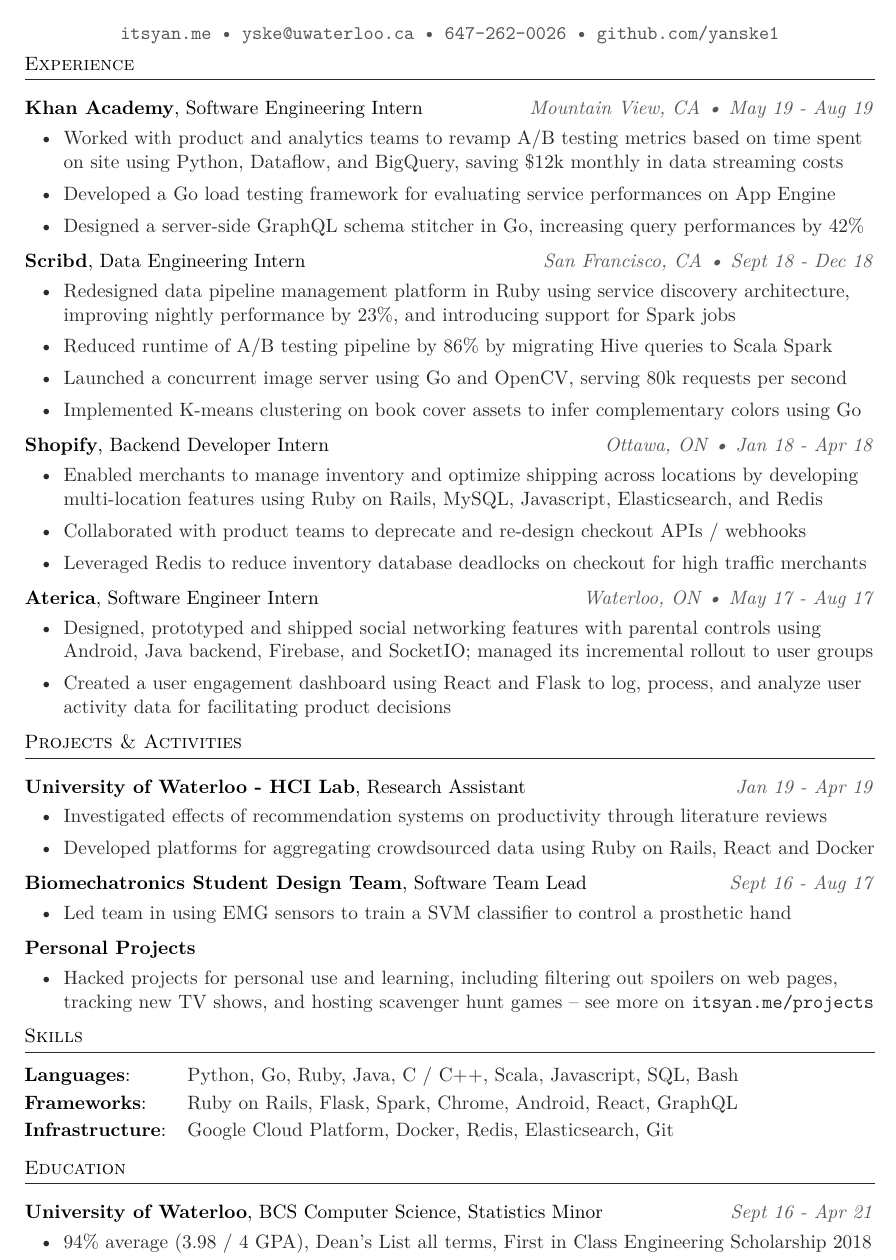
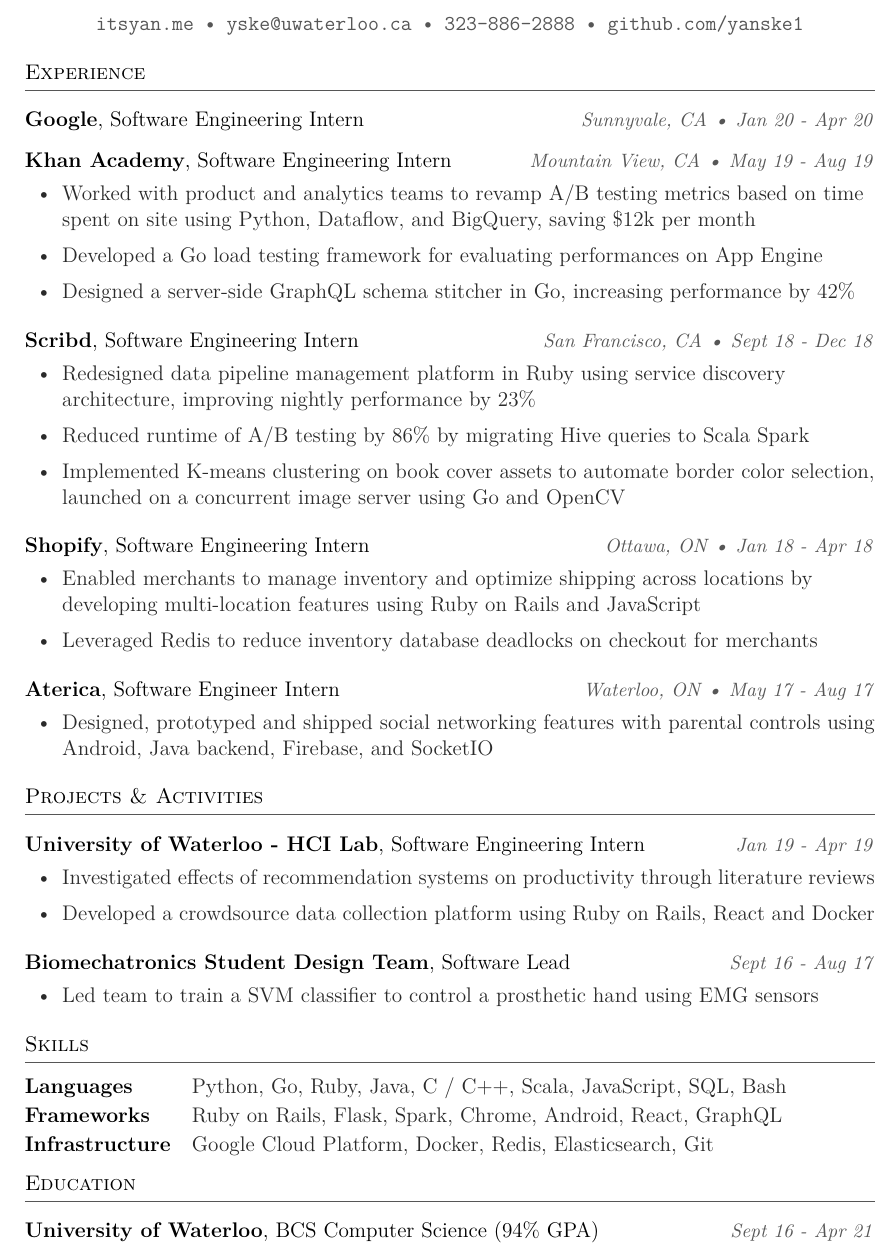
Before and after one commit to yanske/yanske1.github.io, a LaTeX CV (_tex/resume.tex): part of the page, cut so that both start at the same text. Compiled offline with pdfLaTeX.

Commit message:
Update bio / resume

```diff
--- a/_tex/resume.tex
+++ b/_tex/resume.tex
@@ -1,4 +1,4 @@
-\documentclass[a4paper, 11pt, hidelinks]{article}
+\documentclass[a4paper, 12pt, hidelinks]{article}
     \usepackage{fullpage}
     \usepackage{amsmath}
     \usepackage{amssymb}
@@ -53,82 +49,73 @@
 \begin{document}
 \vspace*{-35pt}
 \begin{center}
-	\text{\fontsize{35}{40} \selectfont \color{bigtext}{Yan Ke}}\\
+	\text{\fontsize{36}{40} \selectfont \color{bigtext}{Yan Ke}}\\
     \vspace{10pt}
     \color{weaktext}
     \texttt{\href{http://www.itsyan.me}{itsyan.me} •
     \href{mailto:yske@uwaterloo.ca}{yske@uwaterloo.ca} •
-    647-262-0026 •
+    323-886-2888 •
     \href{http://www.github.com/yanske1}{github.com/yanske1}}
 \end{center}
-\vspace{-2pt}
 
 \header{Experience}
+
+\jobheader{Google}{Software Engineering Intern}{Sunnyvale, CA}{Jan 20 - Apr 20}
+\vspace{6mm}
+
 \jobheader{Khan Academy}{Software Engineering Intern}{Mountain View, CA}{May 19 - Aug 19}
-\begin{itemize}[leftmargin=2em] \itemsep 1pt
+\begin{itemize}[leftmargin=1.8em] \itemsep 1pt \color{bodytext}
     \item Worked with product and analytics teams to revamp A/B testing metrics based on time spent on site
-    using Python, Dataflow, and BigQuery, saving \$12k monthly in data streaming costs
-    \item Developed a Go load testing framework for evaluating service performances on App Engine
-    \item Designed a server-side GraphQL schema stitcher in Go, increasing query performances by 42\%
+    using Python, Dataflow, and BigQuery, saving \$12k per month
+    \item Developed a Go load testing framework for evaluating performances on App Engine
+    \item Designed a server-side GraphQL schema stitcher in Go, increasing performance by 42\%
 \end{itemize}
 
-\jobheader{Scribd}{Data Engineering Intern}{San Francisco, CA}{Sept 18 - Dec 18}
-\begin{itemize}[leftmargin=2em] \itemsep 1pt \color{bodytext}
+\jobheader{Scribd}{Software Engineering Intern}{San Francisco, CA}{Sept 18 - Dec 18}
+\begin{itemize}[leftmargin=1.8em] \itemsep 1pt \color{bodytext}
 	\item Redesigned data pipeline management platform in Ruby using service discovery architecture,
-    improving nightly performance by 23\%, and introducing support for Spark jobs
-	\item Reduced runtime of A/B testing pipeline by 86\% by migrating Hive queries to Scala Spark
-	\item Launched a concurrent image server using Go and OpenCV, serving 80k requests per second
-	\item Implemented K-means clustering on book cover assets to infer complementary colors using Go
+    improving nightly performance by 23\%
+	\item Reduced runtime of A/B testing by 86\% by migrating Hive queries to Scala Spark
+	\item Implemented K-means clustering on book cover assets to automate border color selection,
+    launched on a concurrent image server using Go and OpenCV
 \end{itemize}
 
-\jobheader{Shopify}{Backend Developer Intern}{Ottawa, ON}{Jan 18 - Apr 18}
-\begin{itemize}[leftmargin=2em] \itemsep 1pt \color{bodytext}
+\jobheader{Shopify}{Software Engineering Intern}{Ottawa, ON}{Jan 18 - Apr 18}
+\begin{itemize}[leftmargin=1.8em] \itemsep 1pt \color{bodytext}
 	\item Enabled merchants to manage inventory and optimize shipping across locations by developing
-    multi-location features using Ruby on Rails, MySQL, Javascript, Elasticsearch, and Redis
-	\item Collaborated with product teams to deprecate and re-design checkout APIs / webhooks
-	\item Leveraged Redis to reduce inventory database deadlocks on checkout for high traffic merchants
+    multi-location features using Ruby on Rails and JavaScript
+	\item Leveraged Redis to reduce inventory database deadlocks on checkout for merchants
 \end{itemize}
 
 \jobheader{Aterica}{Software Engineer Intern}{Waterloo, ON}{May 17 - Aug 17}
-\begin{itemize}[leftmargin=2em] \itemsep 1pt \color{bodytext}
+\begin{itemize}[leftmargin=1.8em] \itemsep 1pt \color{bodytext}
 	\item Designed, prototyped and shipped social networking features with parental controls using Android,
-    Java backend, Firebase, and SocketIO; managed its incremental rollout to user groups
-	\item Created a user engagement dashboard using React and Flask to log, process, and analyze user activity
-    data for facilitating product decisions
+    Java backend, Firebase, and SocketIO
 \end{itemize}
 
 \header{Projects \& Activities}
-\nolocheader{University of Waterloo - HCI Lab}{Research Assistant}{Jan 19 - Apr 19}
-\begin{itemize}[leftmargin=2em] \itemsep 1pt \color{bodytext}
-    \item Investigated effects of recommendation systems on productivity through literature reviews
-    \item Developed platforms for aggregating crowdsourced data using Ruby on Rails, React and Docker
+
+\nolocheader{University of Waterloo - HCI Lab}{Software Engineering Intern}{Jan 19 - Apr 19}
+\begin{itemize}[leftmargin=1.8em] \itemsep 1pt \color{bodytext}
+	\item Investigated effects of recommendation systems on productivity through literature reviews
+	\item Developed a crowdsource data collection platform using Ruby on Rails, React and Docker
 \end{itemize}
 
-\nolocheader{Biomechatronics Student Design Team}{Software Team Lead}{Sept 16 - Aug 17}
-\begin{itemize}[leftmargin=2em] \itemsep 1pt \color{bodytext}
-    \item Led team in using EMG sensors to train a SVM classifier to control a prosthetic hand
-\end{itemize}
-
-\minheader{Personal Projects}
-\begin{itemize}[leftmargin=2em] \itemsep 1pt \color{bodytext}
-    \item Hacked projects for personal use and learning, including filtering out
-    spoilers on web pages, tracking new TV shows, and hosting scavenger hunt games -- see more on
-    \texttt{\href{http://www.itsyan.me/projects}{itsyan.me/projects}}
+\nolocheader{Biomechatronics Student Design Team}{Software Lead}{Sept 16 - Aug 17}
+\begin{itemize}[leftmargin=1.8em] \itemsep 1pt \color{bodytext}
+	\item Led team to train a SVM classifier to control a prosthetic hand using EMG sensors
 \end{itemize}
 
 \header{Skills}
+
 \hspace{-10pt}
 \begin{tabular}{ l l }
-    \color{bigtext}\textbf{Languages}:\color{bodytext} & Python, Go, Ruby, Java, C / C++, Scala, Javascript, SQL, Bash \\[2pt]
-    \color{bigtext}\textbf{Frameworks}:\color{bodytext} & Ruby on Rails, Flask, Spark, Chrome, Android, React, GraphQL \\[2pt]
-    \color{bigtext}\textbf{Infrastructure}:\color{bodytext} & Google Cloud Platform, Docker, Redis, Elasticsearch, Git
+    \color{bigtext}\textbf{Languages}\color{bodytext} & Python, Go, Ruby, Java, C / C++, Scala, JavaScript, SQL, Bash \\[2pt]
+    \color{bigtext}\textbf{Frameworks}\color{bodytext} & Ruby on Rails, Flask, Spark, Chrome, Android, React, GraphQL \\[2pt]
+    \color{bigtext}\textbf{Infrastructure}\color{bodytext} & Google Cloud Platform, Docker, Redis, Elasticsearch, Git
 \end{tabular}
 \vspace{3mm}
 
 \header{Education}
-\nolocheader{University of Waterloo}{BCS Computer Science, Statistics Minor}{Sept 16 - Apr 21}
-\begin{itemize}[leftmargin=2em] \itemsep 1pt
-	\item 94\% average (3.98 / 4 GPA), Dean's List all terms, First in Class Engineering Scholarship 2018
-\end{itemize}
-
+\nolocheader{University of Waterloo}{BCS Computer Science (94\% GPA)}{Sept 16 - Apr 21}
 \end{document}
```
Also changed, not shown: _data/experience.yml (+3 -0 lines), assets/resume.pdf, _tex/resume.tex (22 more changed lines), 2 other files.
